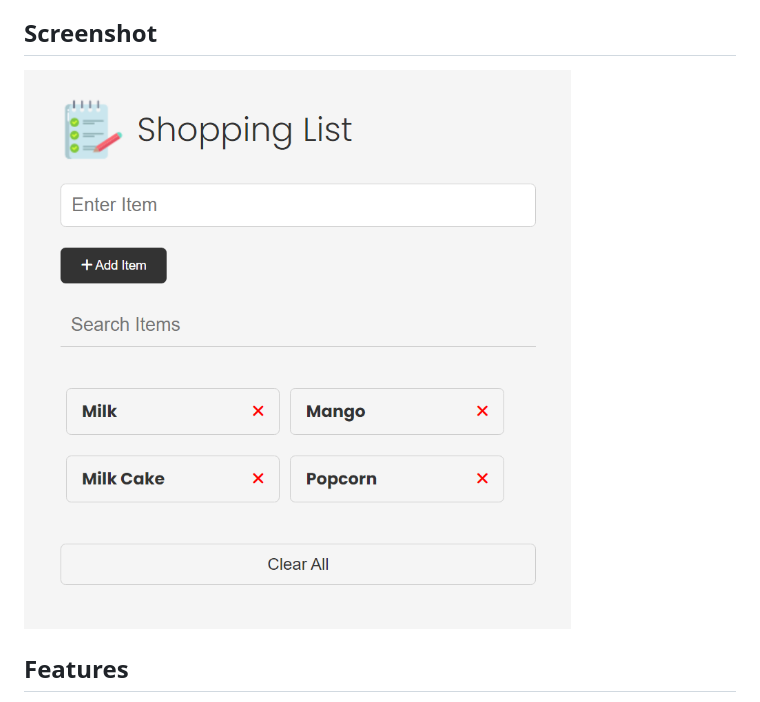
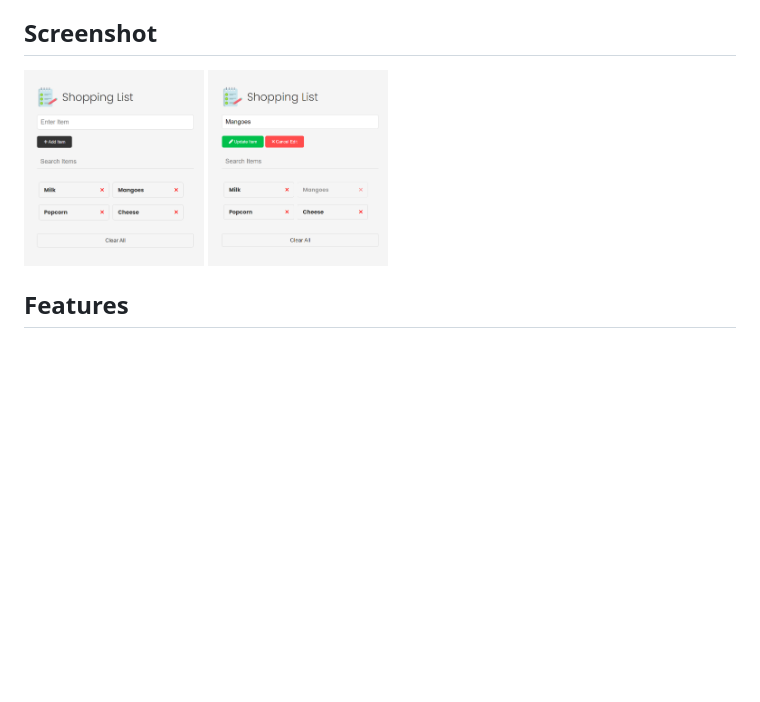
Before and after one commit to mdzama1012/shopping-list-vanilla-js, a Markdown page: README.md, the part around the change. Drawn GitHub-style; pictures changed too: img/screenshot.png (deleted), img/screenshot1.png (added), img/screenshot2.png (added); blank space fills up the shorter version.

Commit message:
Refactored README file

```diff
--- a/README.md
+++ b/README.md
@@ -4,7 +4,8 @@ A simple shopping list application built with vanilla JavaScript. This project a
 
 ## Screenshot
 
-![Shopping List Screenshot](img/screenshot.png)
+<img src="img/screenshot2.png" width="180">
+<img src="img/screenshot1.png" width="180">
 
 ## Features
 
```
